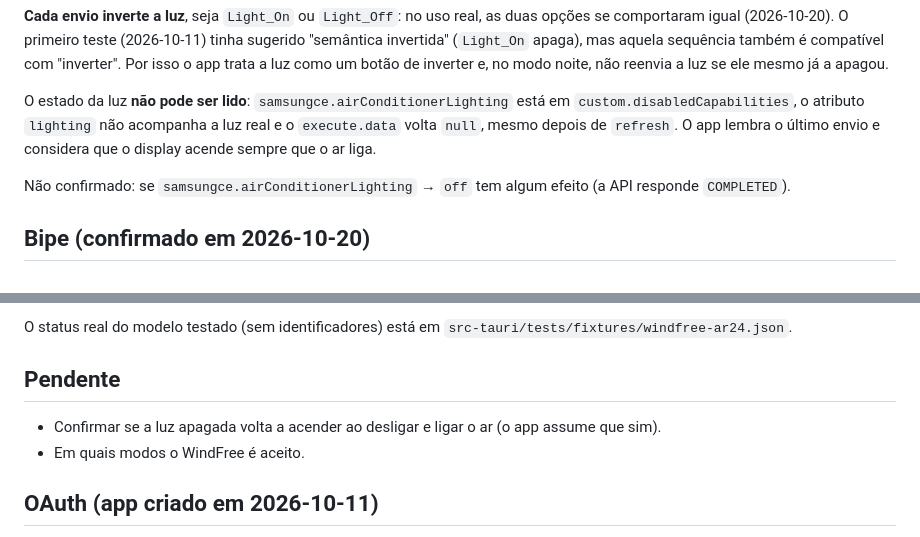
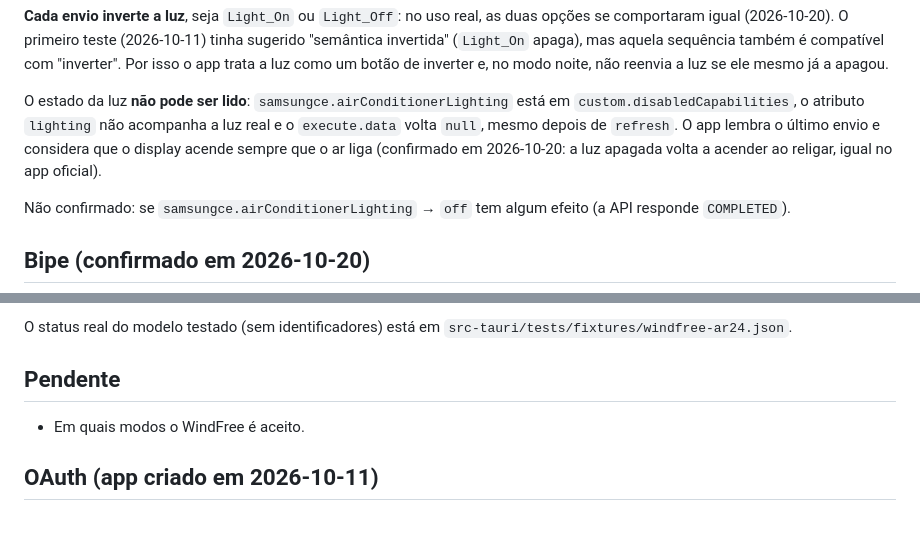
Before and after one commit to erickfuzer/ControleDoAr, a Markdown page: docs/API-NOTES.md, 2 parts joined by grey strips. Drawn GitHub-style.

Commit message:
Notas da API: luz volta a acender ao religar o ar
Co-Authored-By: Claude Opus 5.5 <noreply@anthropic.com>

```diff
--- a/docs/API-NOTES.md
+++ b/docs/API-NOTES.md
@@ -21,7 +21,8 @@ não reenvia a luz se ele mesmo já a apagou.
 
 O estado da luz **não pode ser lido**: `samsungce.airConditionerLighting` está em `custom.disabledCapabilities`,
 o atributo `lighting` não acompanha a luz real e o `execute.data` volta `null`, mesmo depois de `refresh`.
-O app lembra o último envio e considera que o display acende sempre que o ar liga.
+O app lembra o último envio e considera que o display acende sempre que o ar liga
+(confirmado em 2026-10-20: a luz apagada volta a acender ao religar, igual no app oficial).
 
 Não confirmado: se `samsungce.airConditionerLighting` → `off` tem algum efeito (a API responde `COMPLETED`).
 
@@ -45,7 +46,6 @@ O app não assume um modelo: `src-tauri/src/device.rs` lê do status o que o apa
 O status real do modelo testado (sem identificadores) está em `src-tauri/tests/fixtures/windfree-ar24.json`.
 
 ## Pendente
-- Confirmar se a luz apagada volta a acender ao desligar e ligar o ar (o app assume que sim).
 - Em quais modos o WindFree é aceito.
 
 ## OAuth (app criado em 2026-10-11)
```
